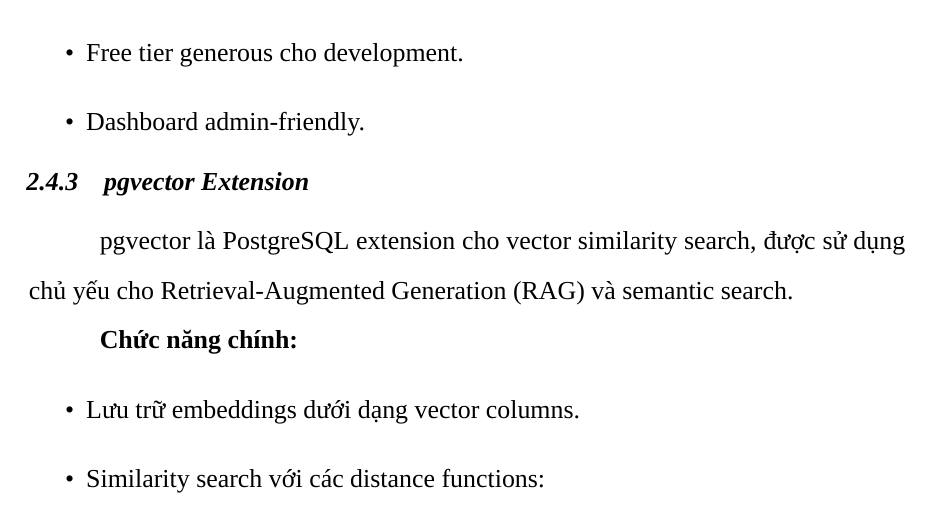
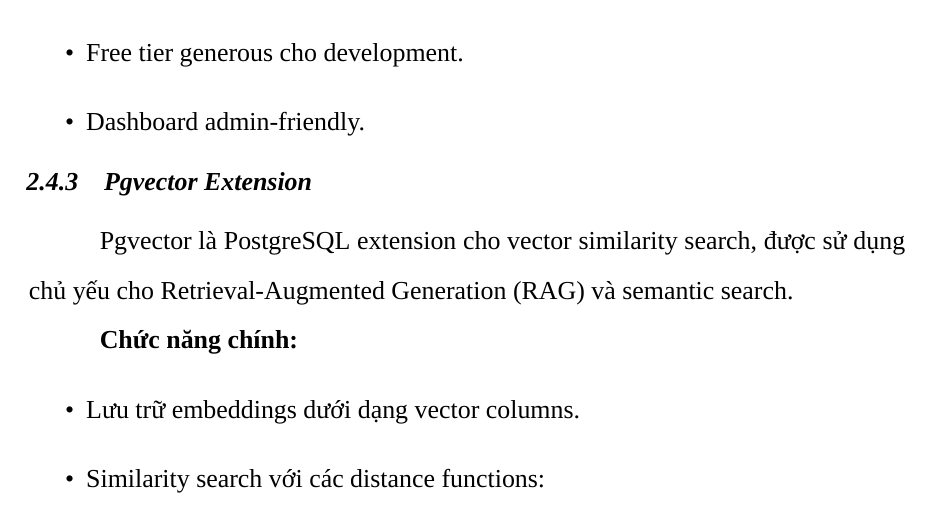
Before and after one commit to hohuynhnhu/BarberGo-LaTex, a LaTeX document (main.tex, which reads chapters/chapter2.tex): part of page 43 of 122, cut so that both start at the same text. Compiled offline with XeLaTeX; a missing font is replaced by an installed copy or a similar font.

Commit message:
update giao dien

```diff
--- a/chapters/chapter2.tex
+++ b/chapters/chapter2.tex
@@ -850,9 +850,9 @@
 \end{itemize}
 
 
-\subsection{pgvector Extension}
+\subsection{Pgvector Extension}
 
-pgvector là PostgreSQL extension cho vector similarity search, được sử dụng chủ yếu cho Retrieval-Augmented Generation (RAG) và semantic search.
+Pgvector là PostgreSQL extension cho vector similarity search, được sử dụng chủ yếu cho Retrieval-Augmented Generation (RAG) và semantic search.
 
 \textbf{Chức năng chính:}
 \begin{itemize}
```
Also changed, not shown: figures/add_promt.jpg (added), figures/admin_user.jpg (added), figures/barber_admin.jpg (added), figures/ca_nhan_tiem.jpg (added), figures/chat.jpg (added), figures/ggmap.jpg (added), figures/hair.jpg (added), figures/home_admin.jpg (added), figures/home_tiem.jpg (added), figures/lich_admin.jpg (added), figures/lich_su_tiem.jpg (added), figures/lich_tien.jpg (added), figures/mun.jpg (added), figures/profile_tiem.jpg (added), 1 more files.
